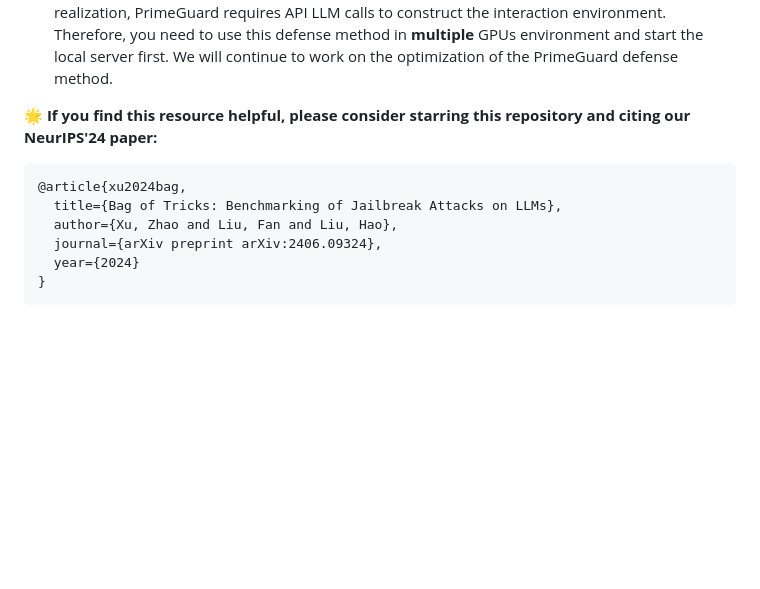
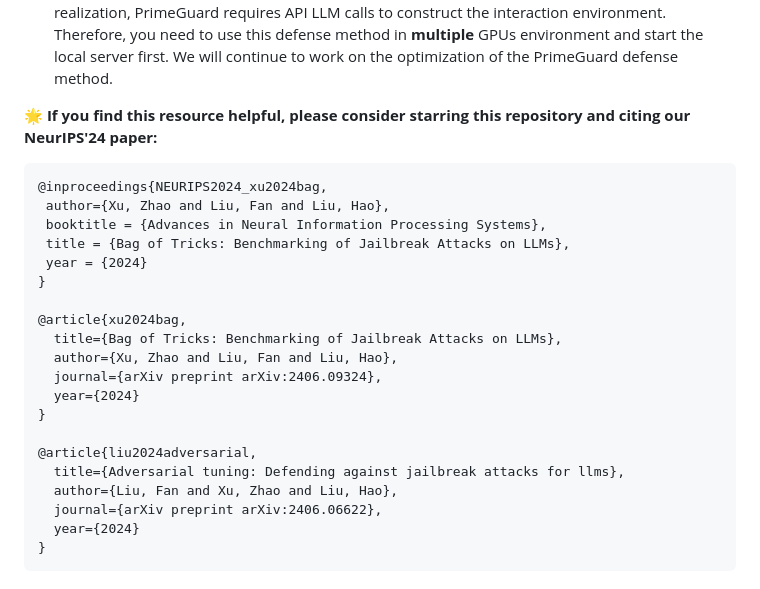
Before and after one commit to usail-hkust/JailTrickBench, a Markdown page: README.md, the part around the change. Rendered like a GitHub page; blank space fills up the shorter version.

````diff
--- a/README.md
+++ b/README.md
@@ -38,10 +38,24 @@
 🌟 **If you find this resource helpful, please consider starring this repository and citing our NeurIPS'24 paper:**
 
 ```
+@inproceedings{NEURIPS2024_xu2024bag,
+ author={Xu, Zhao and Liu, Fan and Liu, Hao},
+ booktitle = {Advances in Neural Information Processing Systems},
+ title = {Bag of Tricks: Benchmarking of Jailbreak Attacks on LLMs},
+ year = {2024}
+}
+
 @article{xu2024bag,
   title={Bag of Tricks: Benchmarking of Jailbreak Attacks on LLMs},
   author={Xu, Zhao and Liu, Fan and Liu, Hao},
   journal={arXiv preprint arXiv:2406.09324},
+  year={2024}
+}
+
+@article{liu2024adversarial,
+  title={Adversarial tuning: Defending against jailbreak attacks for llms},
+  author={Liu, Fan and Xu, Zhao and Liu, Hao},
+  journal={arXiv preprint arXiv:2406.06622},
   year={2024}
 }
 ```
````
